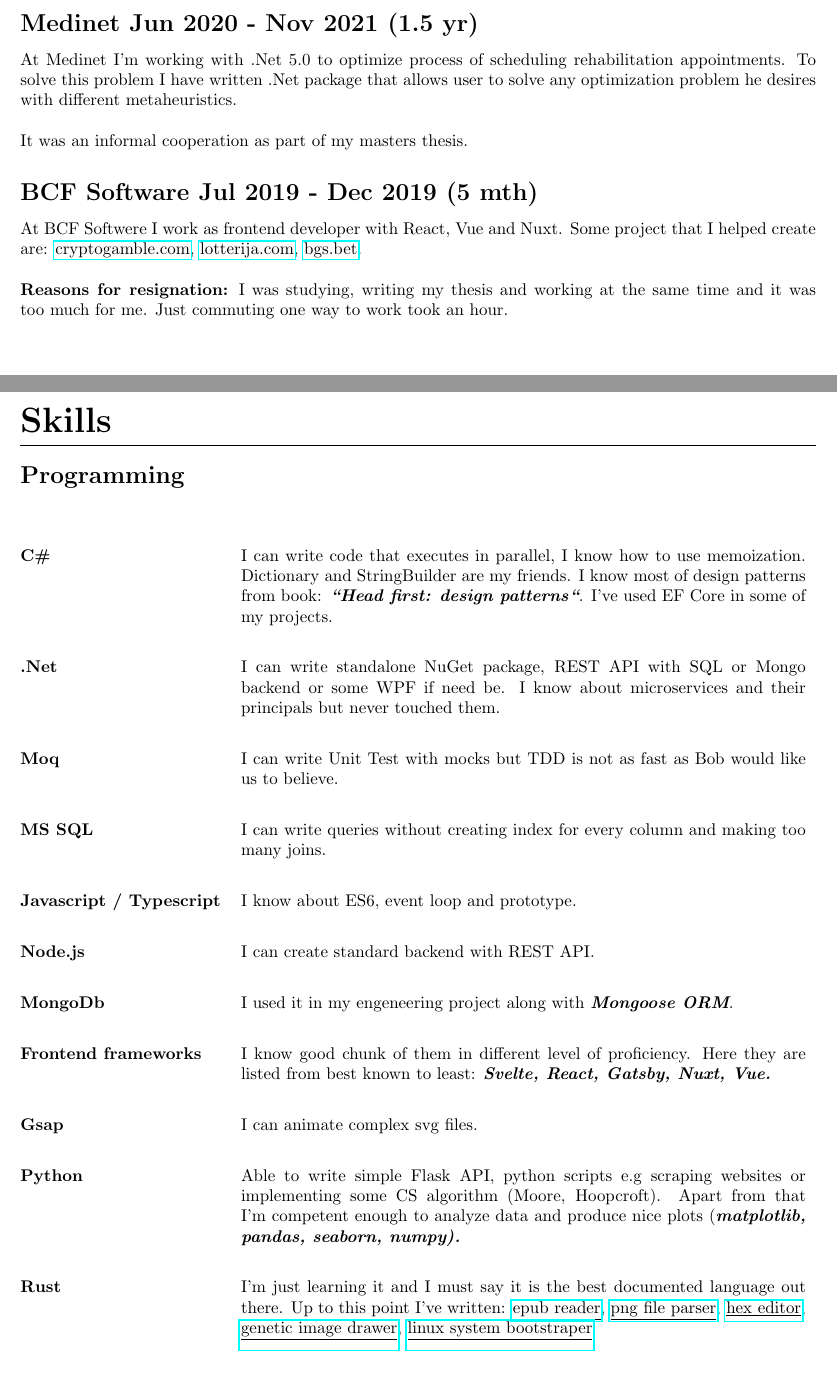
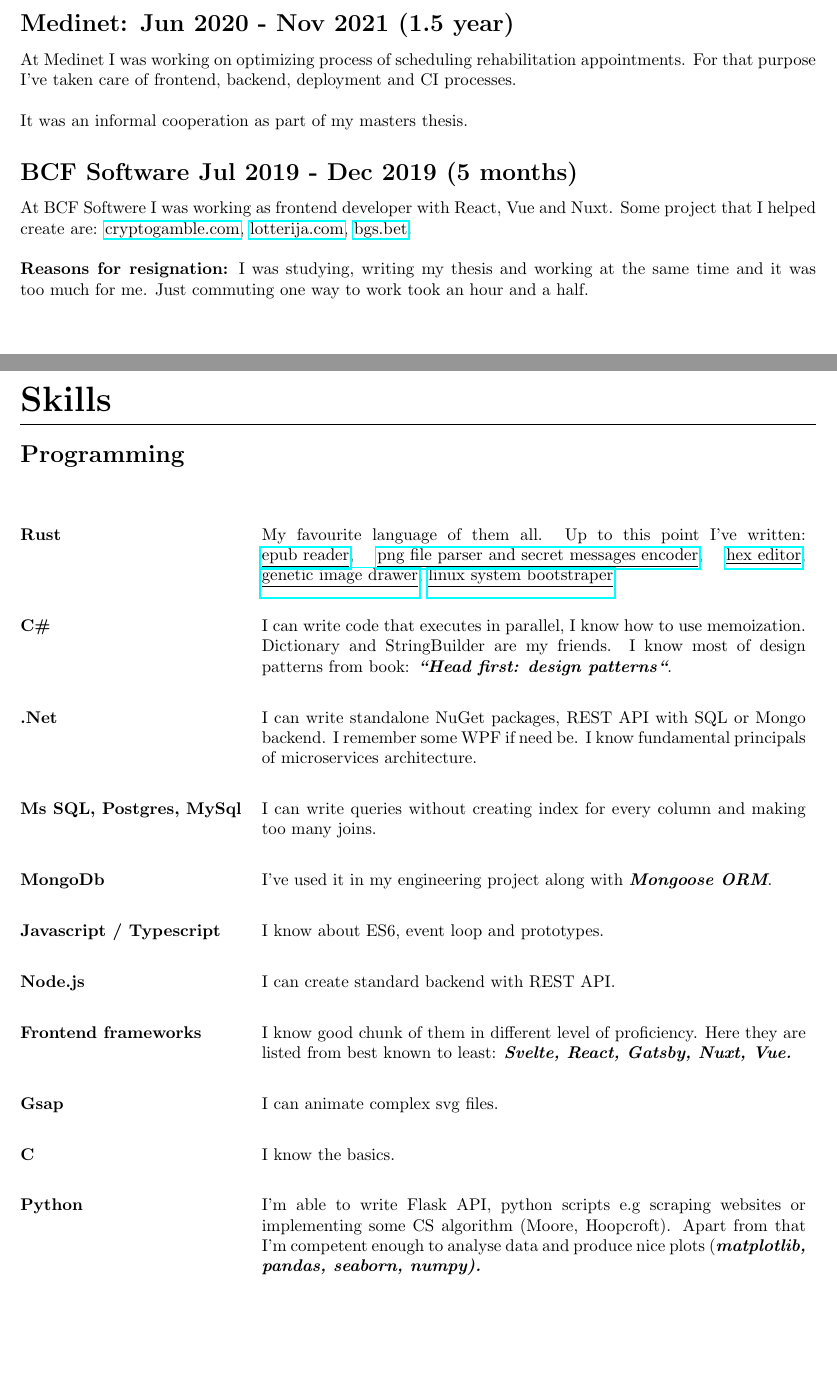
Before and after one commit to Anav0/resume, a LaTeX document (main.tex): two parts of pages 2 and 3 of 4, joined at a grey line, cut so that both start at the same text. Compiled offline with pdfLaTeX.

Commit message:
Better wording

```diff
--- a/main.tex
+++ b/main.tex
@@ -71,31 +71,27 @@ At PKO I'm a backend team member tasked with further development of software res
 \newpage
-\subsection{Medinet Jun 2020 - Nov 2021 (1.5 yr)}
-At Medinet I'm working with .Net 5.0 to optimize process of scheduling rehabilitation appointments. To solve this problem I have written .Net package that allows user to solve any optimization problem he desires with different metaheuristics.
+\subsection{Medinet: Jun 2020 - Nov 2021 (1.5 year)}
+At Medinet I was working on optimizing process of scheduling rehabilitation appointments. For that purpose I've taken care of frontend, backend, deployment and CI processes.
 \\\\
 It was an informal cooperation as part of my masters thesis.
-\subsection{BCF Software Jul 2019 - Dec 2019 (5 mth) }
-At BCF Softwere I work as frontend developer with React, Vue and Nuxt. Some project that I helped create are:
+\subsection{BCF Software Jul 2019 - Dec 2019 (5 months) }
+At BCF Softwere I was working as frontend developer with React, Vue and Nuxt. Some project that I helped create are:
     \href{https://cryptogamble.com}{cryptogamble.com}, \href{https://lotterija.com}{lotterija.com}, \href{https://bgs.bet}{bgs.bet}.
 \\\\
 \textbf{Reasons for resignation:}
-I was studying, writing my thesis and working at the same time and it was too much for me. Just commuting one way to work took an hour.
+I was studying, writing my thesis and working at the same time and it was too much for me. Just commuting one way to work took an hour and a half.
 \section{Skills}
 \subsection{Programming}
 \renewcommand{\arraystretch}{2.5}
 \begin{table}[H]
     \begin{tabularx}{\textwidth}{@{}l X}
-         \textbf{C\#} & I can write code that executes in parallel, I know how to use memoization. Dictionary and StringBuilder are my friends. I know most of design patterns from book: \emph{``Head first: design patterns``}. I've used EF Core in some of my projects.\\
-         \textbf{.Net} & I can write standalone NuGet package, REST API with SQL or Mongo backend or some WPF if need be. I know about microservices and their principals but never touched them. \\
-         \textbf{Moq} & I can write Unit Test with mocks but TDD is not as fast as Bob would like us to believe.  \\
-         \textbf{MS SQL} & I can write queries without creating index for every column and making too many joins. \\
-	 \textbf{Javascript / Typescript} & I know about ES6, event loop and prototype.\\
+         \textbf{Rust} & My favourite language of them all. Up to this point I've written: \href{https://github.com/Anav0/papcio-rs}{\underline{epub reader}}, \href{https://github.com/Anav0/png-rs}{\underline{png file parser and secret messages encoder}}, \href{https://github.com/Anav0/hex-rs}{\underline{hex editor}}, \href{https://github.com/Anav0/genetic-draw-rs}{\underline{genetic image drawer}}, \href{https://github.com/Anav0/ubuntu-bootstrap-rs}{\underline{linux system bootstraper}}\\
+         \textbf{C\#} & I can write code that executes in parallel, I know how to use memoization. Dictionary and StringBuilder are my friends. I know most of design patterns from book: \emph{``Head first: design patterns``}.\\
+         \textbf{.Net} & I can write standalone NuGet packages, REST API with SQL or Mongo backend. I remember some WPF if need be. I know fundamental principals of microservices architecture. \\
+         \textbf{Ms SQL, Postgres, MySql} & I can write queries without creating index for every column and making too many joins. \\
+         \textbf{MongoDb} & I've used it in my engineering project along with \emph{Mongoose ORM}. \\
+	 \textbf{Javascript / Typescript} & I know about ES6, event loop and prototypes.\\
 	 \textbf{Node.js} & I can create standard backend with REST API.\\
-         \textbf{MongoDb} & I used it in my engeneering project along with \emph{Mongoose ORM}. \\
          \textbf{Frontend frameworks} & I know good chunk of them in different level of proficiency. Here they are listed from best known to least: \bfseries \em Svelte, React, Gatsby, Nuxt, Vue. \\
          \textbf{Gsap} & I can animate complex svg files.\\
-         \textbf{Python} & Able to write simple Flask API, python scripts e.g scraping websites or implementing some CS algorithm (Moore, Hoopcroft). Apart from that I'm competent enough to analyze data and produce nice plots (\bfseries \em matplotlib, pandas, seaborn, numpy). \\
-         \textbf{Rust} & I'm just learning it and I must say it is the best documented language out there. Up to this point I've written: \href{https://github.com/Anav0/papcio-rs}{\underline{epub reader}},
-         \href{https://github.com/Anav0/png-rs}{\underline{png file parser}},
-         \href{https://github.com/Anav0/hex-rs}{\underline{hex editor}},
-         \href{https://github.com/Anav0/genetic-draw-rs}{\underline{genetic image drawer}},
-         \href{https://github.com/Anav0/ubuntu-bootstrap-rs}{\underline{linux system bootstraper}} \\
+	 \textbf{C} & I know the basics.\\
+         \textbf{Python} & I'm able to write Flask API, python scripts e.g scraping websites or implementing some CS algorithm (Moore, Hoopcroft). Apart from that I'm competent enough to analyse data and produce nice plots (\bfseries \em matplotlib, pandas, seaborn, numpy). \\
```
Also changed, not shown: main.tex (23 more changed lines).
